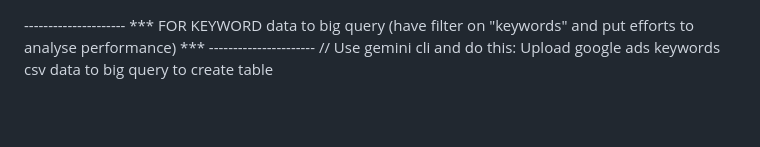
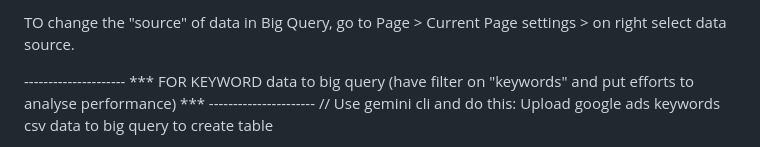
Before and after one commit to zazikant/All-Automation-Scripts, a Markdown page: Google Ads Report Big Query/Query.md, the part around the change. GitHub-like rendering; blank space fills up the shorter version.

```diff
--- a/Google Ads Report Big Query/Query.md
+++ b/Google Ads Report Big Query/Query.md
@@ -1,3 +1,6 @@
+
+TO change the "source" of data in Big Query, go to Page > Current Page settings > on right select data source.
+
 --------------------- *** FOR KEYWORD data to big query (have filter on "keywords" and put efforts to analyse performance) *** ----------------------
 // Use gemini cli and do this: Upload google ads keywords csv data to big query to create table
 
```
